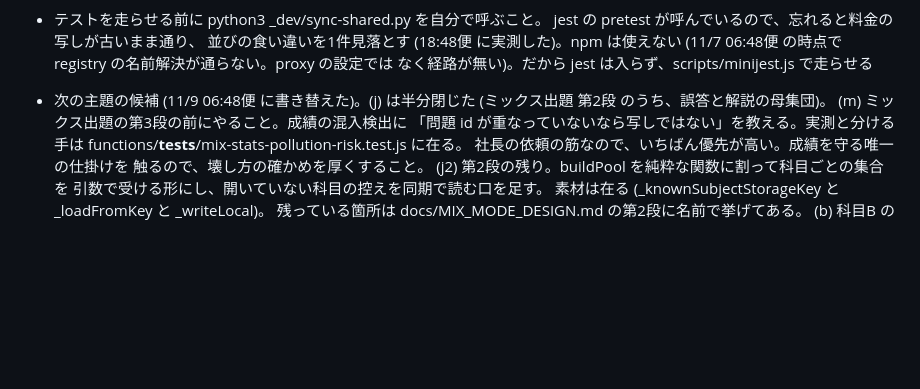
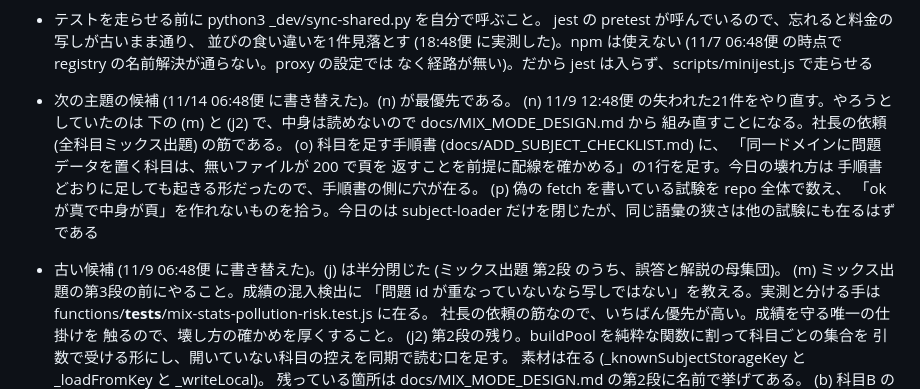
Before and after one commit to yoshida-hayato/buz-dojo, a Markdown page: docs/AGENT_HANDOVER.md, the part around the change. Rendered like a GitHub page; blank space fills up the shorter version.

Commit message:
auto: 保留: 次の主題の候補に、失われた仕事とこの型の取りこぼしを置く
11/9 12:48便 の21件が消えているので、やり直しをいちばん上に置く。あわせて、今日の壊れ方が手順書どおりでも起きることと、偽の fetch の語彙の狭さが他の試験にも在ることを候補にする。

変更ファイル: docs/AGENT_HANDOVER.md（置換 / 13行）
テスト: functions unit + firestore rules すべて成功
出典: Slack パッチ ts=1794608212.959069

```diff
--- a/docs/AGENT_HANDOVER.md
+++ b/docs/AGENT_HANDOVER.md
@@ -711,7 +711,18 @@ PDF の頼み事 (情報処理推進機構の公開問題の冊子を src/exams/
   (11/7 06:48便 の時点で registry の名前解決が通らない。proxy の設定では
   なく経路が無い)。だから jest は入らず、scripts/minijest.js で走らせる
 
-- 次の主題の候補 (11/9 06:48便 に書き替えた)。(j) は半分閉じた
+- 次の主題の候補 (11/14 06:48便 に書き替えた)。(n) が最優先である。
+  (n) 11/9 12:48便 の失われた21件をやり直す。やろうとしていたのは
+  下の (m) と (j2) で、中身は読めないので docs/MIX_MODE_DESIGN.md から
+  組み直すことになる。社長の依頼 (全科目ミックス出題) の筋である。
+  (o) 科目を足す手順書 (docs/ADD_SUBJECT_CHECKLIST.md) に、
+  「同一ドメインに問題データを置く科目は、無いファイルが 200 で頁を
+  返すことを前提に配線を確かめる」の1行を足す。今日の壊れ方は
+  手順書どおりに足しても起きる形だったので、手順書の側に穴が在る。
+  (p) 偽の fetch を書いている試験を repo 全体で数え、
+  「ok が真で中身が頁」を作れないものを拾う。今日のは subject-loader
+  だけを閉じたが、同じ語彙の狭さは他の試験にも在るはずである
+- 古い候補 (11/9 06:48便 に書き替えた)。(j) は半分閉じた
   (ミックス出題 第2段 のうち、誤答と解説の母集団)。
   (m) ミックス出題の第3段の前にやること。成績の混入検出に
   「問題 id が重なっていないなら写しではない」を教える。実測と分ける手は
```
